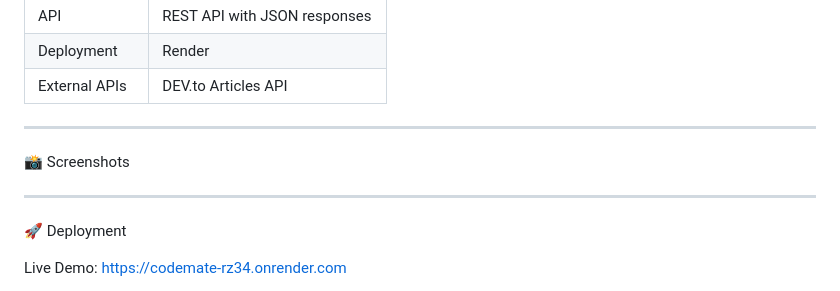
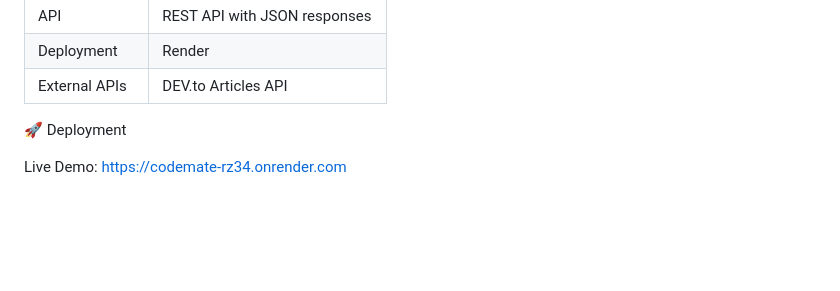
Before and after one commit to ghatageakshay/CodeMate, a Markdown page: README.md, the part around the change. Drawn GitHub-style; blank space fills up the shorter version.

Commit message:
Remove screenshots section from README
Removed the screenshots section from the README.

```diff
--- a/README.md
+++ b/README.md
@@ -78,13 +78,6 @@ CodeMate bridges that gap by enabling users to create profiles, discover similar
 | Deployment | Render |
 | External APIs | DEV.to Articles API |
 
----
-
-   📸 Screenshots
-
-
-
----
 
    🚀 Deployment
 
```
